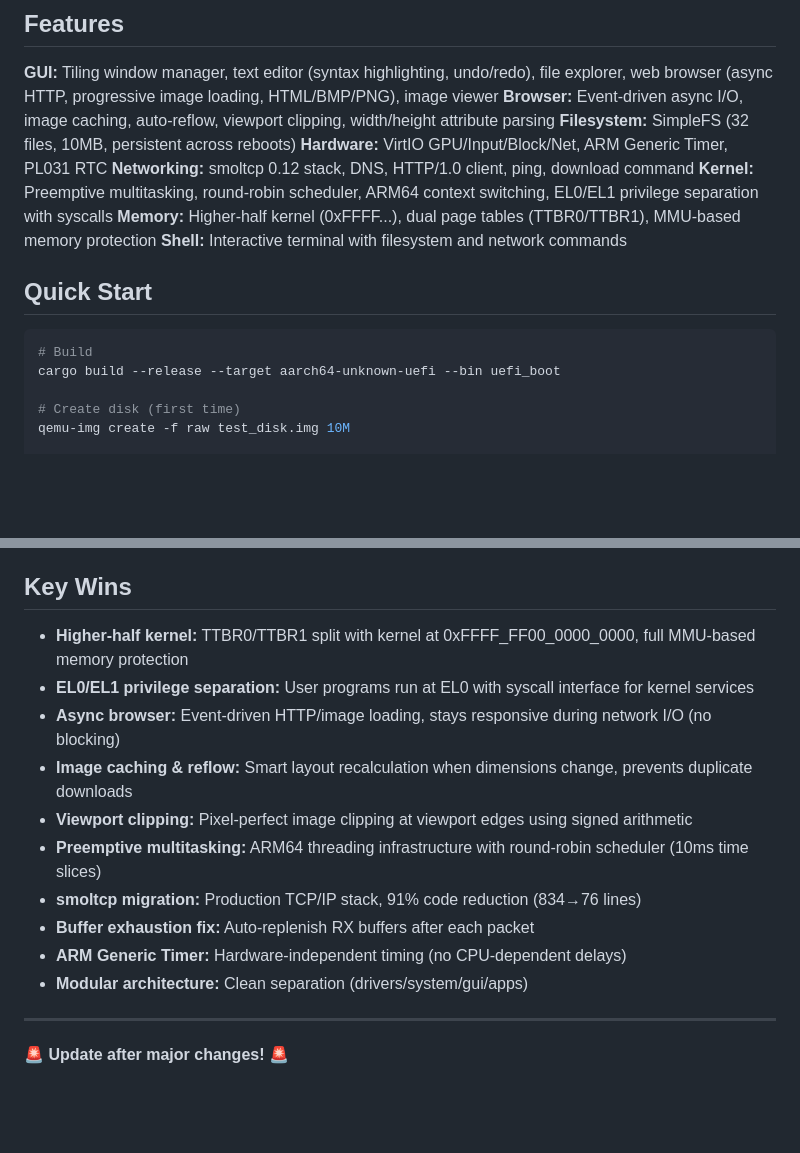
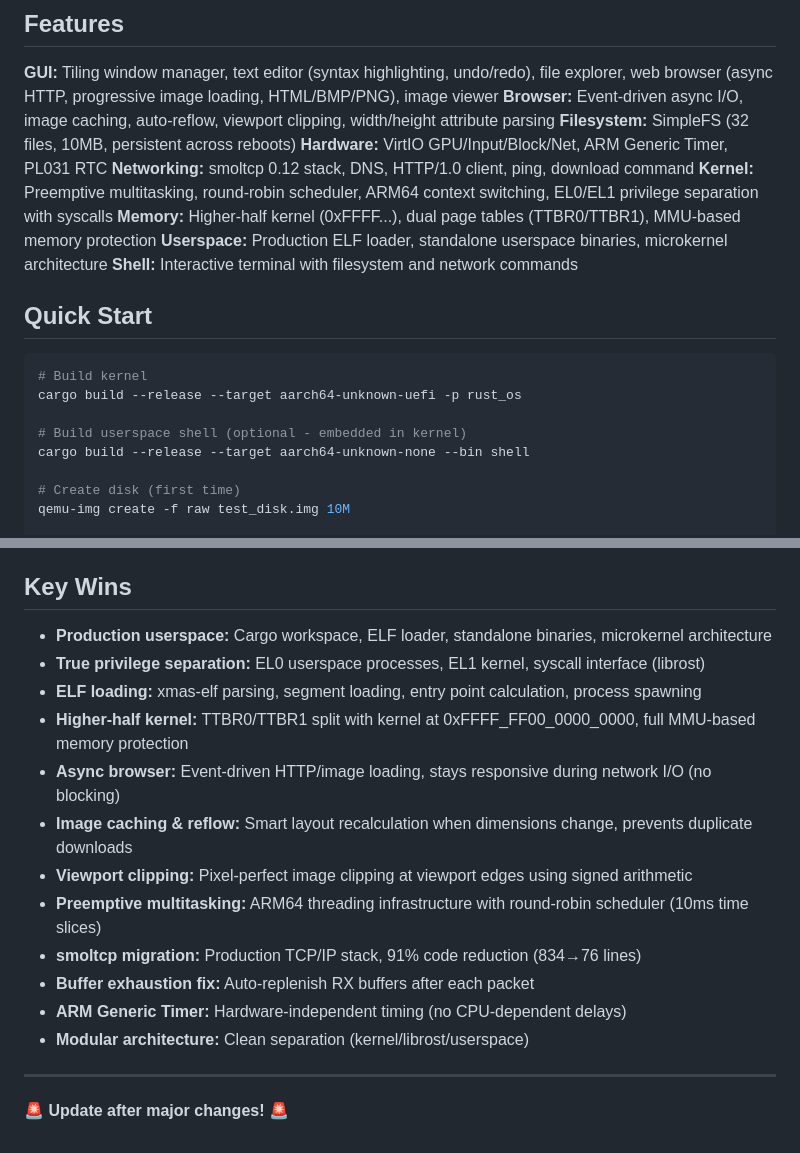
Before and after one commit to fairhill1/rOSt, a Markdown page: CLAUDE.md, 2 parts joined by grey strips. Rendered like a GitHub page; blank space fills up the shorter version.

````diff
--- a/CLAUDE.md
+++ b/CLAUDE.md
@@ -11,13 +11,17 @@ Production-grade ARM64 OS written in Rust. **Last Updated:** 2025-11-03
 **Networking:** smoltcp 0.12 stack, DNS, HTTP/1.0 client, ping, download command
 **Kernel:** Preemptive multitasking, round-robin scheduler, ARM64 context switching, EL0/EL1 privilege separation with syscalls
 **Memory:** Higher-half kernel (0xFFFF...), dual page tables (TTBR0/TTBR1), MMU-based memory protection
+**Userspace:** Production ELF loader, standalone userspace binaries, microkernel architecture
 **Shell:** Interactive terminal with filesystem and network commands
 
 ## Quick Start
 
 ```bash
-# Build
-cargo build --release --target aarch64-unknown-uefi --bin uefi_boot
+# Build kernel
+cargo build --release --target aarch64-unknown-uefi -p rust_os
+
+# Build userspace shell (optional - embedded in kernel)
+cargo build --release --target aarch64-unknown-none --bin shell
 
 # Create disk (first time)
 qemu-img create -f raw test_disk.img 10M
@@ -241,8 +284,10 @@ Try the simple explanation first.
 
 ## Key Wins
 
+- **Production userspace:** Cargo workspace, ELF loader, standalone binaries, microkernel architecture
+- **True privilege separation:** EL0 userspace processes, EL1 kernel, syscall interface (librost)
+- **ELF loading:** xmas-elf parsing, segment loading, entry point calculation, process spawning
 - **Higher-half kernel:** TTBR0/TTBR1 split with kernel at 0xFFFF_FF00_0000_0000, full MMU-based memory protection
-- **EL0/EL1 privilege separation:** User programs run at EL0 with syscall interface for kernel services
 - **Async browser:** Event-driven HTTP/image loading, stays responsive during network I/O (no blocking)
 - **Image caching & reflow:** Smart layout recalculation when dimensions change, prevents duplicate downloads
 - **Viewport clipping:** Pixel-perfect image clipping at viewport edges using signed arithmetic
@@ -250,7 +295,7 @@ Try the simple explanation first.
 - **smoltcp migration:** Production TCP/IP stack, 91% code reduction (834→76 lines)
 - **Buffer exhaustion fix:** Auto-replenish RX buffers after each packet
 - **ARM Generic Timer:** Hardware-independent timing (no CPU-dependent delays)
-- **Modular architecture:** Clean separation (drivers/system/gui/apps)
+- **Modular architecture:** Clean separation (kernel/librost/userspace)
 
 ---
 
````
Also changed, not shown: other parts of CLAUDE.md (+48 -9 lines).
